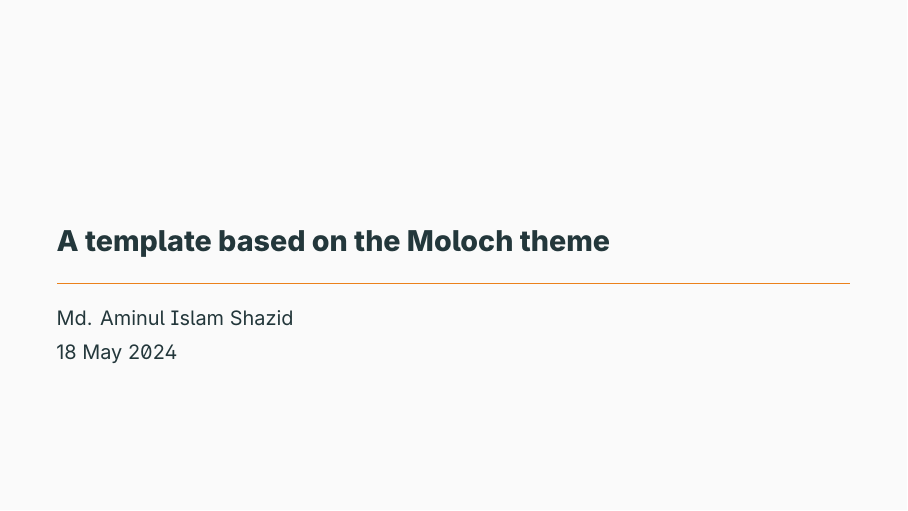
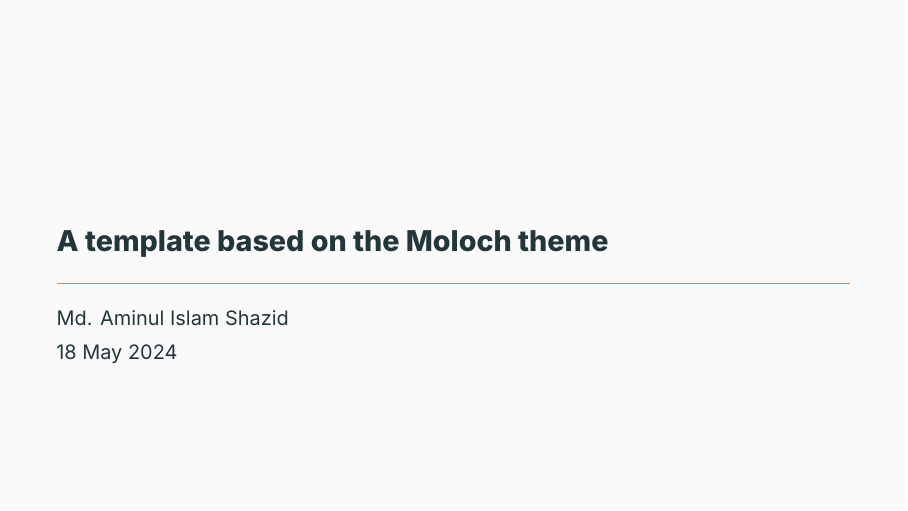
Before and after one commit to ami-null/beamer_moloch-template, LaTeX slides (main.tex, which reads header.tex): page 1 of 11. Compiled offline with XeLaTeX; a missing font is replaced by an installed copy or a similar font.

Commit message:
move some stuff from header to main, change font

```diff
--- a/header.tex
+++ b/header.tex
@@ -1,36 +1,3 @@
-\usetheme{moloch}
-% \useinnertheme{moloch}
-% \useoutertheme{moloch}
-% \usecolortheme{moloch}
-\molochset{block=fill}
-
-% \usepackage{inter}    % font package
-
-\usepackage{fontspec}
-% \setmainfont{Inter}[RawFeature={+ss01, +ss02, +ss03, +dlig}]
-\setsansfont{Inter}[RawFeature={+ss01, +ss02, +ss03, +dlig}]
-
-% Inter font stylistic sets:
-% ss01: alternate digits for 3, 4, 6, 8
-% ss02: for disambiguation (with zero) in places like "Ill" or "O0"
-% ss02: for disambiguation (without zero) in places like "Ill"
-% ss03: round comma, quation marks
-
-\usepackage{microtype}
-\UseMicrotypeSet[protrusion]{basicmath}    % disable protrusion for tt fonts
-\usepackage{upquote}
-
-\definecolor{airforceblue}{rgb}{0.36, 0.54, 0.66}
-
-\hypersetup{
-    colorlinks=true,
-    linkcolor={mDarkTeal},    % this colour is defined by the moloch theme
-    filecolor={Maroon},
-    citecolor={airforceblue!110},
-    urlcolor={Blue},
-    pdfcreator={latex}
-}
-
 % \setlength{\leftmargini}{0em}
 \setbeamercolor{page number in head/foot}{fg=gray}
 \setbeamertemplate{footline}[frame number]
--- a/main.tex
+++ b/main.tex
@@ -1,32 +1,72 @@
 % \documentclass[12pt, handout]{beamer}
 \documentclass[11pt, aspectratio=169]{beamer}
+\usetheme{moloch}
+\molochset{block=fill}
+
+\usepackage{fontspec}
+\setsansfont[
+    UprightFont = Inter-Light,          % Use light as the normal font weight
+    BoldFont = Inter-SemiBold,           % Use semibold for \textbf
+    ItalicFont = Inter-LightItalic,      % Light italic for \textit
+    BoldItalicFont = Inter-SemiBoldItalic % Semibold italic for \textbf with \textit
+]{Inter}[RawFeature={+ss01, +ss04, +ss03, +dlig, +tnum}]
+% Inter font stylistic sets:
+% ss01: alternate digits for 3, 4, 6, 8
+% ss02: for disambiguation (with zero) in places like "Ill" or "O0" etc
+% ss04: for disambiguation (without zero) in places like "Ill" etc
+% ss03: round comma, quation marks
+
+\usepackage{upquote}
+\usepackage{microtype}
+\UseMicrotypeSet[protrusion]{basicmath}    % disable protrusion for tt fonts
+
+\usepackage{amsmath}
+\usepackage{amssymb}
+\usepackage{unicode-math}
+\setmathfont{Erewhon Math}[Scale=1.14]
+
+\usepackage{hyperref}
+\pdfstringdefDisableCommands{\def\translate#1{#1}}
 \usepackage{bookmark}
+\usepackage{url}
 
-\usepackage{mathtools}
-% \usepackage{amsmath}    % already loaded by mathtools
-\usepackage{amssymb}
-% \usepackage{amsfonts}
+\usepackage{natbib}
+\usepackage{appendixnumberbeamer}
+\usepackage{enumerate}
+% \usepackage{enumitem}    % it is giving the error: TeX capacity exceeded
+% \usepackage{footnotehyper}
+\usepackage{graphicx}
+\usepackage{caption}
+% \usepackage{subcaption}
+\usepackage{booktabs}
+\usepackage{makecell}
+\usepackage{array}
+\newcolumntype{H}{>{\setbox0=\hbox\bgroup\let\pm\relax}c<{\egroup}@{}}
+% \newcolumntype{H}{>{\setbox0=\hbox\bgroup}c<{\egroup}}% <--- removed @{}
+% https://tex.stackexchange.com/questions/567724/can-i-hide-a-table-column-with-the-s-type-from-siunitx
+% https://tex.stackexchange.com/questions/414143/hide-column-without-adding-whitespace-to-table
 
 
-% \usepackage{float}
-\usepackage{graphicx}
-\usepackage{booktabs}
-\usepackage{enumerate}
-\usepackage{caption}
-% \usepackage{subcaption}
-% \usepackage{footnotehyper}
+\definecolor{airforceblue}{rgb}{0.36, 0.54, 0.66}
+\hypersetup{
+    colorlinks=true,
+    linkcolor={mDarkTeal},    % this colour is defined by the moloch theme
+    filecolor={Maroon},
+    citecolor={airforceblue!120},
+    urlcolor={Blue},
+    pdfcreator={xelatex},
+    bookmarksopen=true,    % Expand bookmarks in the PDF
+    bookmarksnumbered=true % Include numbering in bookmarks
+}
 
-\usepackage{appendixnumberbeamer}
-
-\usepackage{natbib}
 \bibliographystyle{apalike}
 
 \let\oldcite=\cite
-\renewcommand{\cite}[1]{\textcolor{airforceblue!110}{\oldcite{#1}}}
+\renewcommand{\cite}[1]{\textcolor{airforceblue!120}{\oldcite{#1}}}
 \let\oldcitet=\citet
-\renewcommand{\citet}[1]{\textcolor{airforceblue!110}{\oldcitet{#1}}}
+\renewcommand{\citet}[1]{\textcolor{airforceblue!120}{\oldcitet{#1}}}
 \let\oldcitep=\citep
-\renewcommand{\citep}[1]{\textcolor{airforceblue!110}{\oldcitep{#1}}}
+\renewcommand{\citep}[1]{\textcolor{airforceblue!120}{\oldcitep{#1}}}
 
 
 \input{header}
```
Also changed, not shown: main.pdf, main.tex (3 more changed lines).
